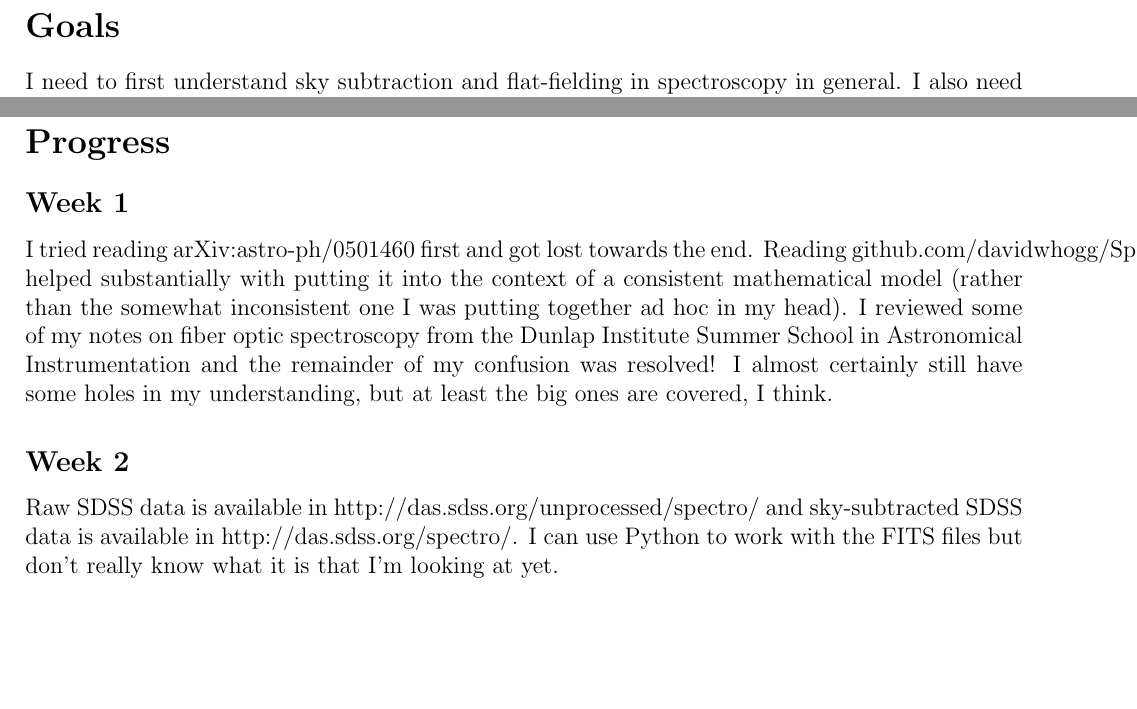
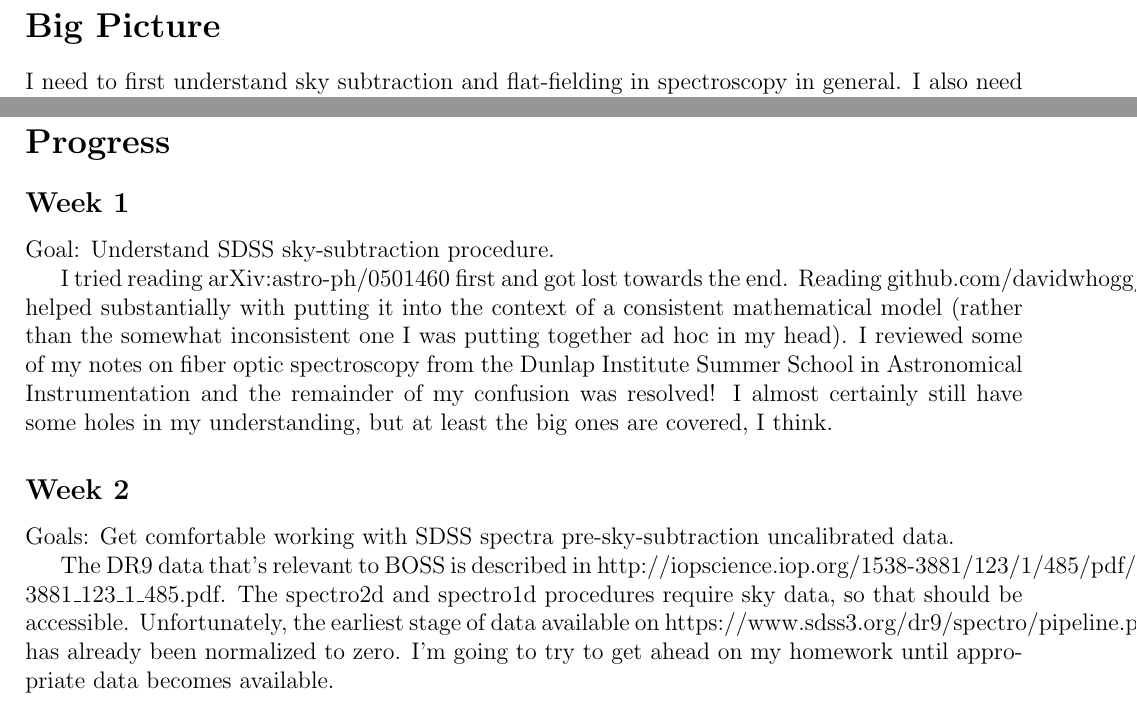
Before and after one commit to aimalz/sky-spectroscopy, a LaTeX document (bigpicture.tex): two parts of the page, joined at a grey line, cut at the place of the change, the shorter picture padded with empty space. Compiled offline with pdfLaTeX.

Commit message:
Progress update

```diff
--- a/bigpicture.tex
+++ b/bigpicture.tex
@@ -10,16 +10,18 @@
 \newcommand{\textul}{\underline}
 
 \begin{document}
-\section*{Goals}
+\section*{Big Picture}
 I need to first understand sky subtraction and flat-fielding in spectroscopy in general.  I also need to gain a better understanding of how SDSS plates work, as opposed to IFU spectroscopy.  Then I might be ready to try improving SDSS calibration methods.\\
 \indent Sky lines are the bane of NIR observations, and removing them without degrading low-S/N data can be tricky.  In general, science data are calibrated against shots of the dome (which may reflect some of the light we aim to collect) and the sky (which will incorporate sky lines and weather).  The current method SDSS uses to calibrate observations normalizes each science observation to the sky/dome conditions immediately before and after that observation.  This assumes that there is no short-term instability and that long-term sky/dome conditions accessible through previous sky/dome observations contain no useful information.\\
 \indent Instabilities that could affect the calibration include defects in the fibers across the focal plane, asymmetries of the dome, weather, and mechanical aspects of the plates.  If these factors could be modeled (like a physically motivated version of PCA), the effects could be removed better than just by effectively smoothing out the residuals of an improper sky subtraction technique.  It is unclear how big a difference this would make, but it probably has to be done before any other improvements could be made.\\
 \indent Another way to account for short-term variability is to take advantage of the actual science data in calibration (which would be something like self-calibration or auto-calibration, I guess).  Once corrected using PCA, the science images may be combined to generate a slit position-wavelength relation on the focal plane that could further validate understanding of the sources of instability, such as weather.  This would be valuable for eliminating the inefficiency of taking sky spectra separately as well as the inaccuracy caused by using a small number of sky fibers to calibrate a large number of science fibers when conditions may vary considerably over the focal plane.
 \section*{Progress}
 \subsection*{Week 1}
-I tried reading arXiv:astro-ph/0501460 first and got lost towards the end.  Reading github.com/davidwhogg/Spectroscopy/documents/spectroscopy.tex helped substantially with putting it into the context of a consistent mathematical model (rather than the somewhat inconsistent one I was putting together ad hoc in my head).  I reviewed some of my notes on fiber optic spectroscopy from the Dunlap Institute Summer School in Astronomical Instrumentation and the remainder of my confusion was resolved!  I almost certainly still have some holes in my understanding, but at least the big ones are covered, I think.
+Goal: Understand SDSS sky-subtraction procedure.\\
+\indent I tried reading arXiv:astro-ph/0501460 first and got lost towards the end.  Reading github.com/davidwhogg/Spectroscopy/documents/spectroscopy.tex helped substantially with putting it into the context of a consistent mathematical model (rather than the somewhat inconsistent one I was putting together ad hoc in my head).  I reviewed some of my notes on fiber optic spectroscopy from the Dunlap Institute Summer School in Astronomical Instrumentation and the remainder of my confusion was resolved!  I almost certainly still have some holes in my understanding, but at least the big ones are covered, I think.
 \subsection*{Week 2}
-Raw SDSS data is available in http://das.sdss.org/unprocessed/spectro/ and sky-subtracted SDSS data is available in http://das.sdss.org/spectro/.  I can use Python to work with the FITS files but don't really know what it is that I'm looking at yet.
+Goals: Get comfortable working with SDSS spectra pre-sky-subtraction uncalibrated data.\\
+\indent The DR9 data that's relevant to BOSS is described in http://iopscience.iop.org/1538-3881/123/1/485/pdf/1538-3881\_123\_1\_485.pdf.  The spectro2d and spectro1d procedures require sky data, so that should be accessible.  Unfortunately, the earliest stage of data available on https://www.sdss3.org/dr9/spectro/pipeline.php has already been normalized to zero.  I'm going to try to get ahead on my homework until appropriate data becomes available.
 
 \end{document}
 
```
